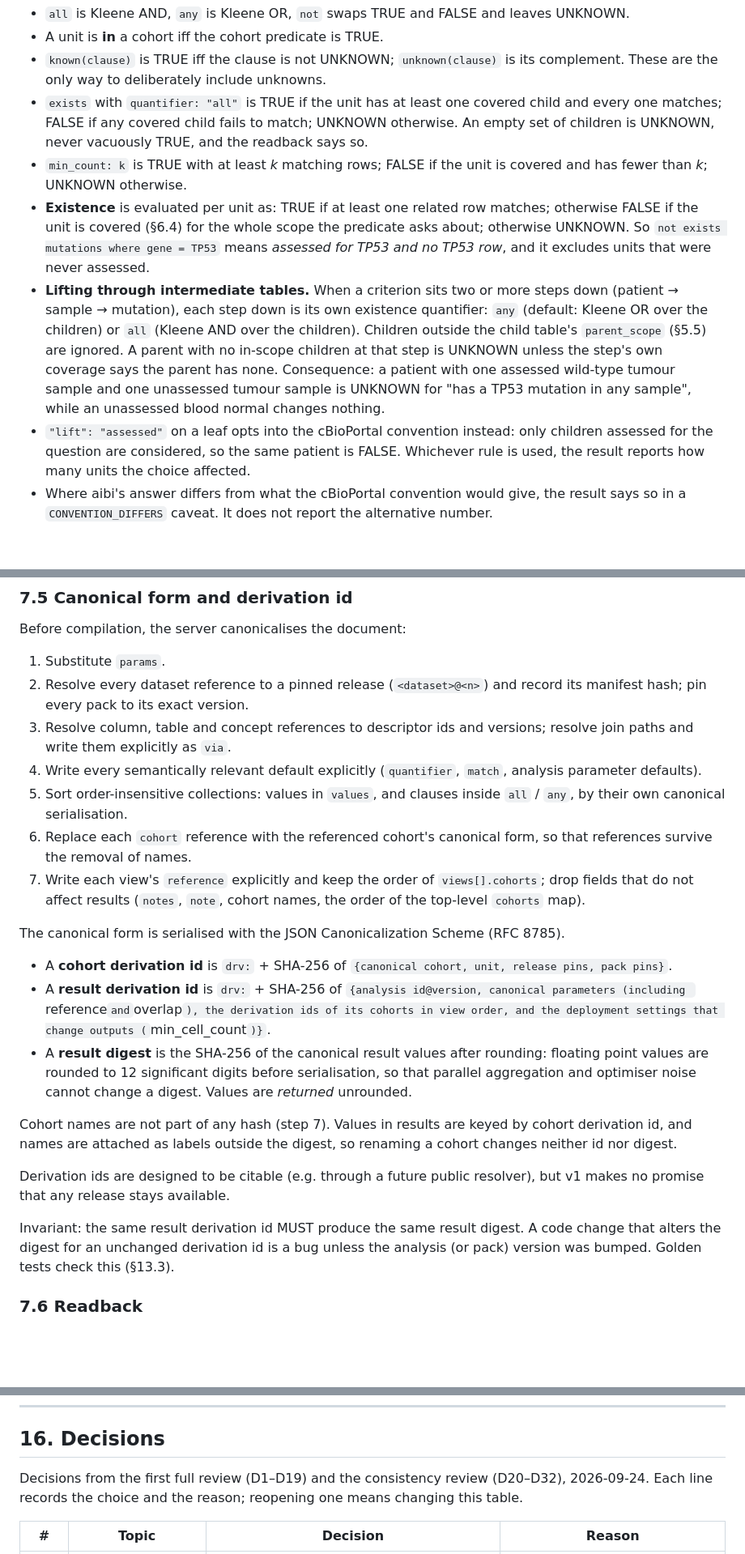
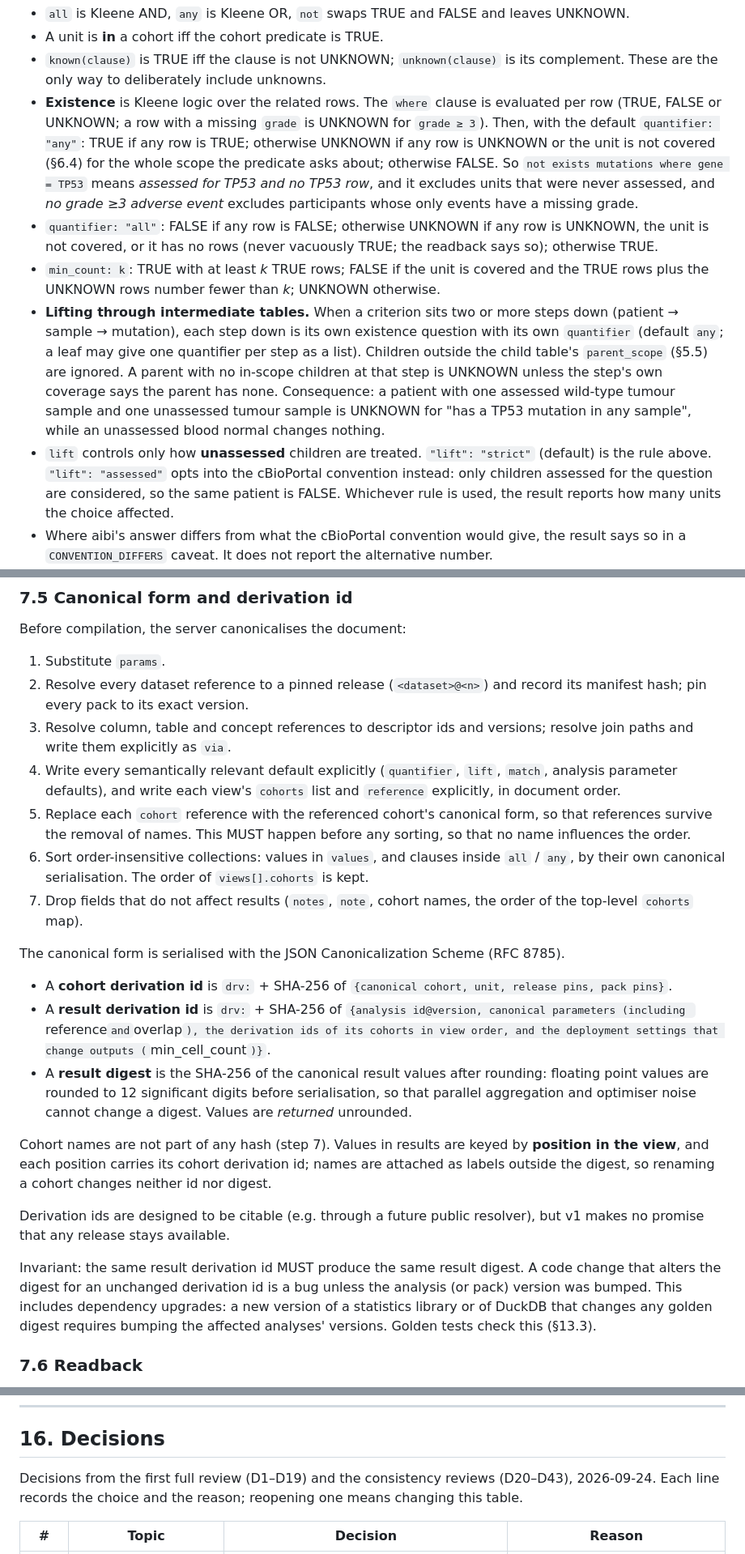
Before and after one commit to jjgao/aibi, a Markdown page: SPEC.md, 3 parts joined by grey strips. Shown at 81% size. Drawn GitHub-style; blank space fills up the shorter version.

```diff
--- a/SPEC.md
+++ b/SPEC.md
@@ -410,24 +425,28 @@ Leaf predicates evaluate per unit to `TRUE`, `FALSE` or `UNKNOWN` (Kleene logic)
 - A unit is **in** a cohort iff the cohort predicate is TRUE.
 - `known(clause)` is TRUE iff the clause is not UNKNOWN; `unknown(clause)` is its complement.
   These are the only way to deliberately include unknowns.
-- `exists` with `quantifier: "all"` is TRUE if the unit has at least one covered child and every
-  one matches; FALSE if any covered child fails to match; UNKNOWN otherwise. An empty set of
-  children is UNKNOWN, never vacuously TRUE, and the readback says so.
-- `min_count: k` is TRUE with at least *k* matching rows; FALSE if the unit is covered and has
-  fewer than *k*; UNKNOWN otherwise.
-- **Existence** is evaluated per unit as: TRUE if at least one related row matches; otherwise
-  FALSE if the unit is covered (§6.4) for the whole scope the predicate asks about; otherwise
-  UNKNOWN. So `not exists mutations where gene = TP53` means *assessed for TP53 and no TP53
-  row*, and it excludes units that were never assessed.
+- **Existence** is Kleene logic over the related rows. The `where` clause is evaluated per row
+  (TRUE, FALSE or UNKNOWN; a row with a missing `grade` is UNKNOWN for `grade ≥ 3`). Then, with
+  the default `quantifier: "any"`: TRUE if any row is TRUE; otherwise UNKNOWN if any row is
+  UNKNOWN or the unit is not covered (§6.4) for the whole scope the predicate asks about;
+  otherwise FALSE. So `not exists mutations where gene = TP53` means *assessed for TP53 and no
+  TP53 row*, and it excludes units that were never assessed, and *no grade ≥3 adverse event*
+  excludes participants whose only events have a missing grade.
+- `quantifier: "all"`: FALSE if any row is FALSE; otherwise UNKNOWN if any row is UNKNOWN, the
+  unit is not covered, or it has no rows (never vacuously TRUE; the readback says so); otherwise
+  TRUE.
+- `min_count: k`: TRUE with at least *k* TRUE rows; FALSE if the unit is covered and the TRUE
+  rows plus the UNKNOWN rows number fewer than *k*; UNKNOWN otherwise.
 - **Lifting through intermediate tables.** When a criterion sits two or more steps down
-  (patient → sample → mutation), each step down is its own existence quantifier: `any`
-  (default: Kleene OR over the children) or `all` (Kleene AND over the children). Children
+  (patient → sample → mutation), each step down is its own existence question with its own
+  `quantifier` (default `any`; a leaf may give one quantifier per step as a list). Children
   outside the child table's `parent_scope` (§5.5) are ignored. A parent with no in-scope
   children at that step is UNKNOWN unless the step's own coverage says the parent has none.
   Consequence: a patient with one assessed wild-type tumour sample and one unassessed tumour
   sample is UNKNOWN for "has a TP53 mutation in any sample", while an unassessed blood normal
   changes nothing.
-- `"lift": "assessed"` on a leaf opts into the cBioPortal convention instead: only children
+- `lift` controls only how **unassessed** children are treated. `"lift": "strict"` (default) is
+  the rule above. `"lift": "assessed"` opts into the cBioPortal convention instead: only children
   assessed for the question are considered, so the same patient is FALSE. Whichever rule is
   used, the result reports how many units the choice affected.
 - Where aibi's answer differs from what the cBioPortal convention would give, the result says
@@ -542,15 +565,16 @@ Before compilation, the server canonicalises the document:
    manifest hash; pin every pack to its exact version.
 3. Resolve column, table and concept references to descriptor ids and versions; resolve join
    paths and write them explicitly as `via`.
-4. Write every semantically relevant default explicitly (`quantifier`, `match`, analysis
-   parameter defaults).
-5. Sort order-insensitive collections: values in `values`, and clauses inside `all` / `any`,
-   by their own canonical serialisation.
-6. Replace each `cohort` reference with the referenced cohort's canonical form, so that
-   references survive the removal of names.
-7. Write each view's `reference` explicitly and keep the order of `views[].cohorts`; drop fields
-   that do not affect results (`notes`, `note`, cohort names, the order of the top-level
-   `cohorts` map).
+4. Write every semantically relevant default explicitly (`quantifier`, `lift`, `match`,
+   analysis parameter defaults), and write each view's `cohorts` list and `reference`
+   explicitly, in document order.
+5. Replace each `cohort` reference with the referenced cohort's canonical form, so that
+   references survive the removal of names. This MUST happen before any sorting, so that no
+   name influences the order.
+6. Sort order-insensitive collections: values in `values`, and clauses inside `all` / `any`,
+   by their own canonical serialisation. The order of `views[].cohorts` is kept.
+7. Drop fields that do not affect results (`notes`, `note`, cohort names, the order of the
+   top-level `cohorts` map).
 
 The canonical form is serialised with the JSON Canonicalization Scheme (RFC 8785).
 
@@ -563,8 +587,9 @@ The canonical form is serialised with the JSON Canonicalization Scheme (RFC 8785
   point values are rounded to 12 significant digits before serialisation, so that parallel
   aggregation and optimiser noise cannot change a digest. Values are *returned* unrounded.
 
-Cohort names are not part of any hash (step 7). Values in results are keyed by cohort derivation id, and
-names are attached as labels outside the digest, so renaming a cohort changes neither id nor
+Cohort names are not part of any hash (step 7). Values in results are keyed by **position in
+the view**, and each position carries its cohort derivation id; names are attached as labels
+outside the digest, so renaming a cohort changes neither id nor
 digest.
 
 Derivation ids are designed to be citable (e.g. through a future public resolver), but v1 makes
@@ -572,7 +597,8 @@ no promise that any release stays available.
 
 Invariant: the same result derivation id MUST produce the same result digest. A code change
 that alters the digest for an unchanged derivation id is a bug unless the analysis (or pack)
-version was bumped. Golden tests check this (§13.3).
+version was bumped. This includes dependency upgrades: a new version of a statistics library
+or of DuckDB that changes any golden digest requires bumping the affected analyses' versions. Golden tests check this (§13.3).
 
 ### 7.6 Readback
 
@@ -965,7 +1003,7 @@ dataset descriptors) ships with M1 so there is something to show without an agen
 
 ## 16. Decisions
 
-Decisions from the first full review (D1–D19) and the consistency review (D20–D32), 2026-09-24.
+Decisions from the first full review (D1–D19) and the consistency reviews (D20–D43), 2026-09-24.
 Each line records the choice and the reason;
 reopening one means changing this table.
 
```
Also changed, not shown: other parts of SPEC.md (+62 -20 lines).
